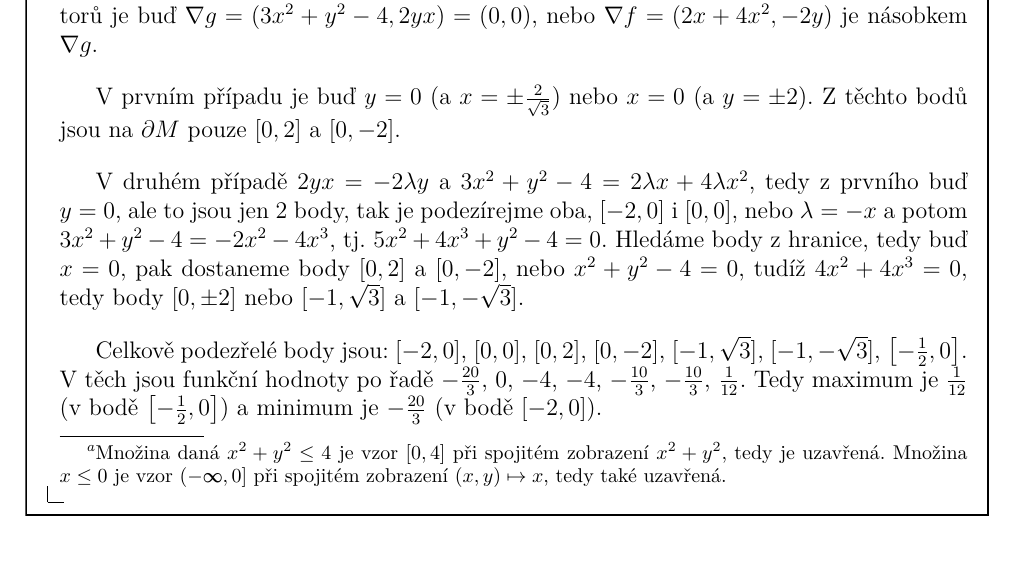
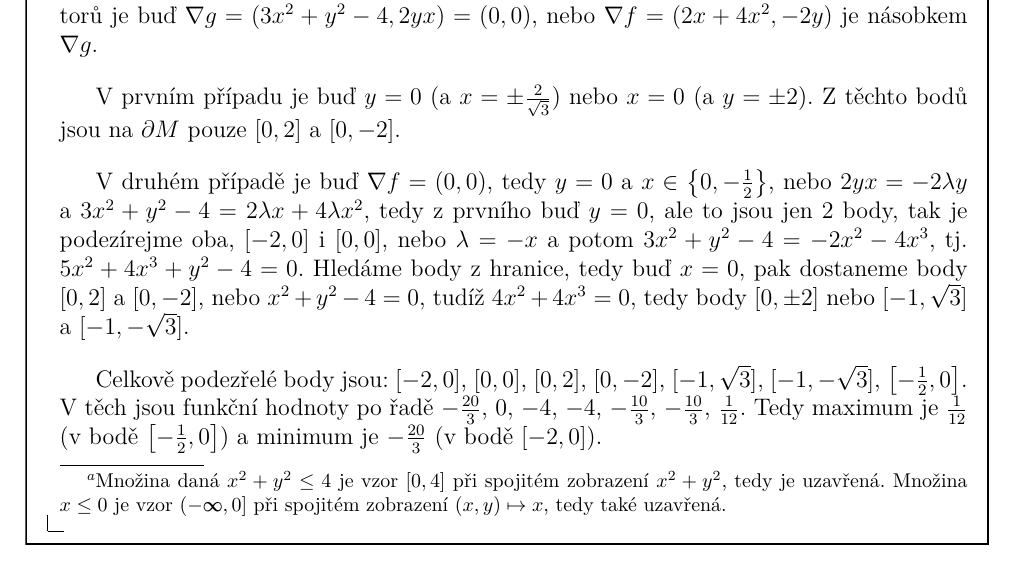
Before and after one commit to JoHavel/MFFNotes, a LaTeX document (OM3/MatAnalyza3/MatAnalyza3DU2.tex): part of page 3 of 3, cut so that both start at the same text. Compiled offline with XeLaTeX.

Commit message:
Zapomenutý krok v MatAnalyze3DU2

```diff
--- a/OM3/MatAnalyza3/MatAnalyza3DU2.tex
+++ b/OM3/MatAnalyza3/MatAnalyza3DU2.tex
@@ -66,7 +66,7 @@
 
 		V prvním případu je buď $y = 0$ (a $x = ±\frac{2}{\sqrt{3}}$) nebo $x = 0$ (a $y = ±2$). Z těchto bodů jsou na $\partial M$ pouze $[0, 2]$ a $[0, -2]$.
 
-		V druhém případě $2yx = -2\lambda y$ a $3x^2 + y^2 - 4 = 2\lambda x + 4\lambda x^2$, tedy z prvního buď $y = 0$, ale to jsou jen $2$ body, tak je podezírejme oba, $[-2, 0]$ i $[0, 0]$, nebo $\lambda = -x$ a potom $3x^2 + y^2 - 4 = -2x^2 - 4x^3$, tj. $5x^2 + 4x^3 + y^2 - 4 = 0$. Hledáme body z hranice, tedy buď $x = 0$, pak dostaneme body $[0, 2]$ a $[0, -2]$, nebo $x^2 + y^2 - 4 = 0$, tudíž $4x^2 + 4x^3 = 0$, tedy body $[0, ±2]$ nebo $[-1, \sqrt{3}]$ a $[-1, -\sqrt{3}]$.
+		V druhém případě je buď $\nabla f = (0, 0)$, tedy $y = 0$ a $x \in \{0, -\frac{1}{2}\}$, nebo $2yx = -2\lambda y$ a $3x^2 + y^2 - 4 = 2\lambda x + 4\lambda x^2$, tedy z prvního buď $y = 0$, ale to jsou jen $2$ body, tak je podezírejme oba, $[-2, 0]$ i $[0, 0]$, nebo $\lambda = -x$ a potom $3x^2 + y^2 - 4 = -2x^2 - 4x^3$, tj. $5x^2 + 4x^3 + y^2 - 4 = 0$. Hledáme body z hranice, tedy buď $x = 0$, pak dostaneme body $[0, 2]$ a $[0, -2]$, nebo $x^2 + y^2 - 4 = 0$, tudíž $4x^2 + 4x^3 = 0$, tedy body $[0, ±2]$ nebo $[-1, \sqrt{3}]$ a $[-1, -\sqrt{3}]$.
 
 		Celkově podezřelé body jsou: $[-2, 0]$, $[0, 0]$, $[0, 2]$, $[0, -2]$, $[-1, \sqrt{3}]$, $[-1, -\sqrt{3}]$, $\[-\frac{1}{2}, 0\]$. V těch jsou funkční hodnoty po řadě $-\frac{20}{3}$, $0$, $-4$, $-4$, $-\frac{10}{3}$, $-\frac{10}{3}$, $\frac{1}{12}$. Tedy maximum je $\frac{1}{12}$ (v bodě $\[-\frac{1}{2}, 0\]$) a minimum je $-\frac{20}{3}$ (v bodě $[-2, 0]$).
 	\end{reseni}
```
Also changed, not shown: OM3/MatAnalyza3/MatAnalyza3DU2.pdf.
